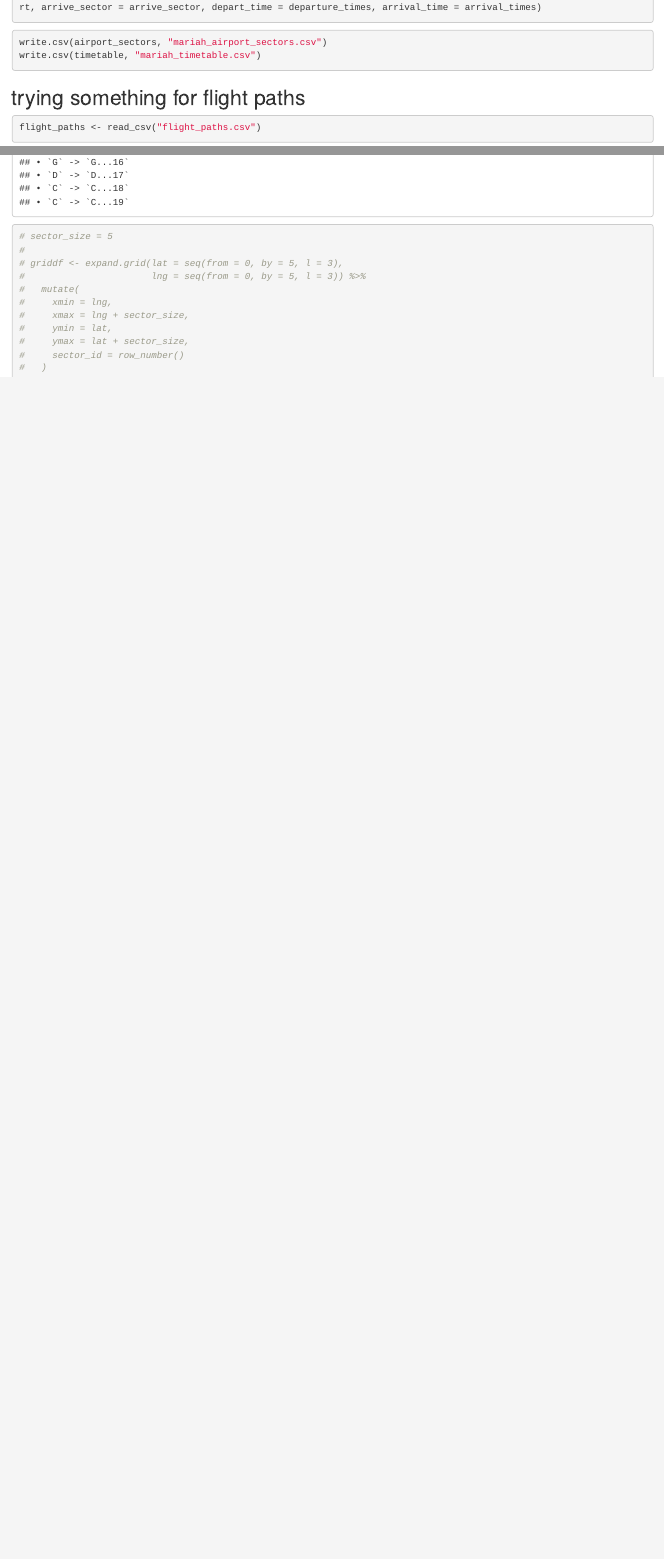
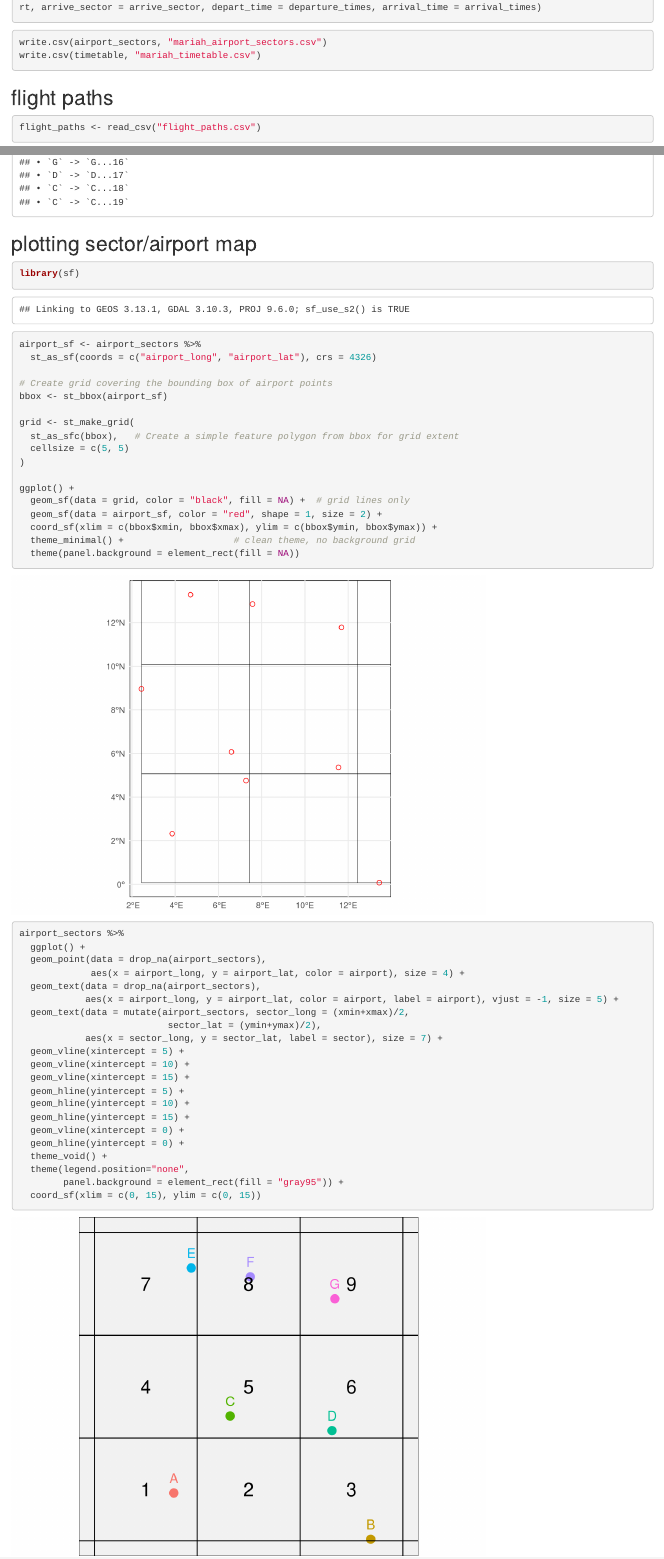
Before and after one commit to AJajodia/atc-problem, an R Markdown document (mariah_data_sim.Rmd): the page in a window 1100 px wide, from 1690 px down, and a second part further down, joined at a grey line. Rendered offline with R 4.5, knitr and Pandoc, with nearby package versions; some code elsewhere in the file could not run offline.

Commit message:
Created visual of sector and airports, and switched up which sectors don't have an airport

````diff
--- a/mariah_airport_sectors.csv
+++ b/mariah_airport_sectors.csv
@@ -2,9 +2,9 @@
 "1","A",3.85816144291312,2.32525607338175,1,0,5,0,5,0.5,0.5,3,5,10,0,60,5,3,3,3
 "2",NA,7.27609618101269,4.75354166235775,2,5,10,0,5,0.5,0.5,3,5,10,0,60,5,3,3,3
 "3","B",13.4358510980383,0.0711068417876959,3,10,15,0,5,0.5,0.5,3,5,10,0,60,5,3,3,3
-"4","C",2.43965910747647,8.96062722196802,4,0,5,5,10,0.5,0.5,3,5,10,0,60,5,3,3,3
-"5","D",6.5974982175976,6.07033030712046,5,5,10,5,10,0.5,0.5,3,5,10,0,60,5,3,3,3
-"6","E",11.5495076286606,5.36192120751366,6,10,15,5,10,0.5,0.5,3,5,10,0,60,5,3,3,3
-"7",NA,4.70436588744633,13.2777847431134,7,0,5,10,15,0.5,0.5,3,5,10,0,60,5,3,3,3
+"4",NA,2.43965910747647,8.96062722196802,4,0,5,5,10,0.5,0.5,3,5,10,0,60,5,3,3,3
+"5","C",6.5974982175976,6.07033030712046,5,5,10,5,10,0.5,0.5,3,5,10,0,60,5,3,3,3
+"6","D",11.5495076286606,5.36192120751366,6,10,15,5,10,0.5,0.5,3,5,10,0,60,5,3,3,3
+"7","E",4.70436588744633,13.2777847431134,7,0,5,10,15,0.5,0.5,3,5,10,0,60,5,3,3,3
 "8","F",7.57694731932133,12.8485989943147,8,5,10,10,15,0.5,0.5,3,5,10,0,60,5,3,3,3
 "9","G",11.6929752123542,11.778665499296,9,10,15,10,15,0.5,0.5,3,5,10,0,60,5,3,3,3
--- a/mariah_data_sim.Rmd
+++ b/mariah_data_sim.Rmd
@@ -85,12 +85,60 @@ write.csv(airport_sectors, "mariah_airport_sectors.csv")
 write.csv(timetable, "mariah_timetable.csv")
 ```
 
-## trying something for flight paths
+## flight paths
 
 ```{r}
 flight_paths <- read_csv("flight_paths.csv")
 ```
 
+## plotting sector/airport map
+
+```{r}
+library(sf)
+
+airport_sf <- airport_sectors %>%
+  st_as_sf(coords = c("airport_long", "airport_lat"), crs = 4326)
+
+# Create grid covering the bounding box of airport points
+bbox <- st_bbox(airport_sf)
+
+grid <- st_make_grid(
+  st_as_sfc(bbox),   # Create a simple feature polygon from bbox for grid extent
+  cellsize = c(5, 5)
+)
+
+ggplot() +
+  geom_sf(data = grid, color = "black", fill = NA) +  # grid lines only
+  geom_sf(data = airport_sf, color = "red", shape = 1, size = 2) +
+  coord_sf(xlim = c(bbox$xmin, bbox$xmax), ylim = c(bbox$ymin, bbox$ymax)) +
+  theme_minimal() +                    # clean theme, no background grid
+  theme(panel.background = element_rect(fill = NA))
+```
+
+
+```{r}
+airport_sectors %>%
+  ggplot() +
+  geom_point(data = drop_na(airport_sectors),
+             aes(x = airport_long, y = airport_lat, color = airport), size = 4) +
+  geom_text(data = drop_na(airport_sectors),
+            aes(x = airport_long, y = airport_lat, color = airport, label = airport), vjust = -1, size = 5) +
+  geom_text(data = mutate(airport_sectors, sector_long = (xmin+xmax)/2,
+                           sector_lat = (ymin+ymax)/2),
+            aes(x = sector_long, y = sector_lat, label = sector), size = 7) +
+  geom_vline(xintercept = 5) +
+  geom_vline(xintercept = 10) +
+  geom_vline(xintercept = 15) +
+  geom_hline(yintercept = 5) +
+  geom_hline(yintercept = 10) +
+  geom_hline(yintercept = 15) +
+  geom_vline(xintercept = 0) +
+  geom_hline(yintercept = 0) +
+  theme_void() +
+  theme(legend.position="none",
+        panel.background = element_rect(fill = "gray95")) +
+  coord_sf(xlim = c(0, 15), ylim = c(0, 15))
+```
 
 
 ```{r}
````
Also changed, not shown: mariah_data_sim.Rmd (2 more changed lines).
